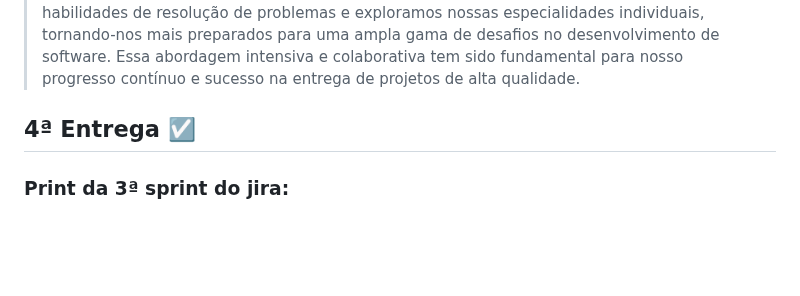
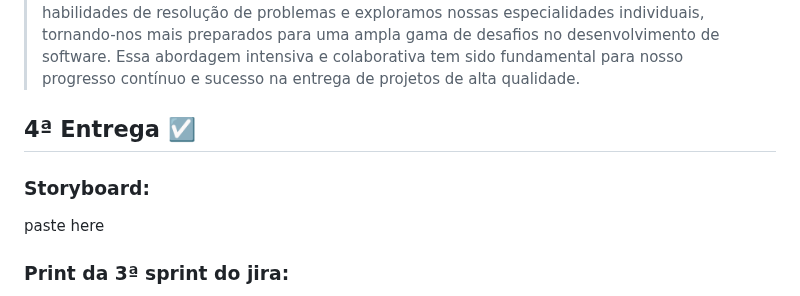
Before and after one commit to Henriquelbqg/EcoBinLocator, a Markdown page: README.md, the part around one of its changes. GitHub-like rendering; blank space fills up the shorter version.

```diff
--- a/README.md
+++ b/README.md
@@ -130,5 +130,9 @@ https://github.com/hlobo0/EcoBinLocator/assets/133917236/4d934ddd-31b5-4761-8d7a
 
 ## 4ª Entrega ☑️
 
+### Storyboard:
+
+paste here
+
 ### Print da 3ª sprint do jira:
 
```
Also changed, not shown: other parts of README.md (+2 -1 lines).
